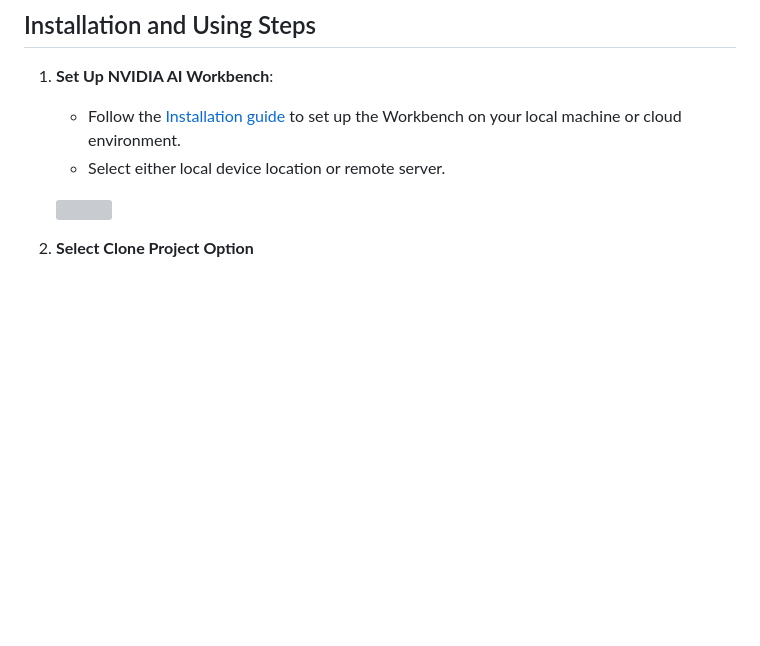
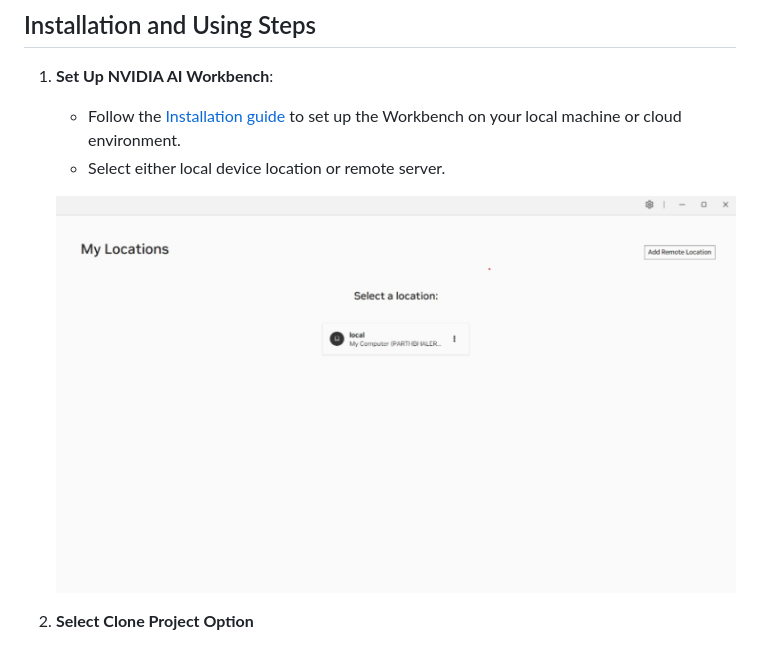
Before and after one commit to pvbgeek/NvidiaDellHackathon-AI-SystemDesignBuilder, a Markdown page: README.md, the part around the change. Rendered like a GitHub page; blank space fills up the shorter version; grey boxes are pictures that could not be loaded.

```diff
--- a/README.md
+++ b/README.md
@@ -24,7 +24,7 @@ Before running this project, make sure you have the following installed:
     - Follow the [Installation guide](https://docs.nvidia.com/ai-workbench/user-guide/latest/installation/overview.html) to set up the Workbench on your local machine or cloud environment.
     - Select either local device location or remote server.
 
-    ![](img/1.png)
+    ![](images/1.png)
 
 2. **Select Clone Project Option**
 
```
